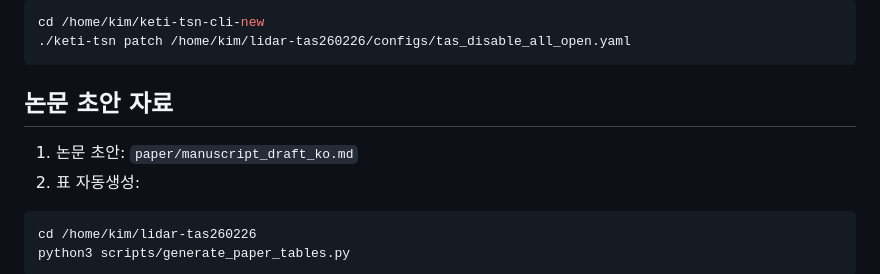
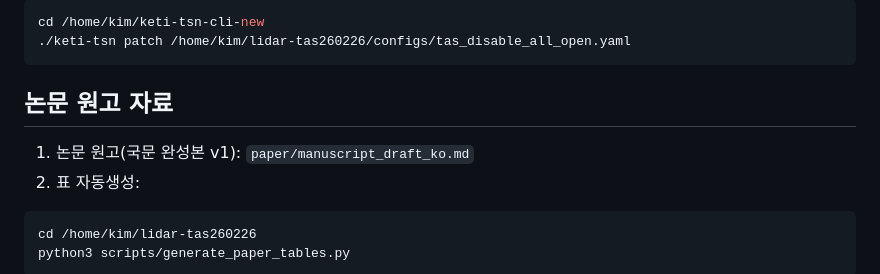
Before and after one commit to hwkim3330/lidar-tas260226, a Markdown page: README.md, the part around the change. Rendered like a GitHub page.

Commit message:
Upgrade Korean manuscript to full paper draft with queueing model

````diff
--- a/README.md
+++ b/README.md
@@ -412,9 +412,9 @@ cd /home/kim/keti-tsn-cli-new
 ./keti-tsn patch /home/kim/lidar-tas260226/configs/tas_disable_all_open.yaml
 ```
 
-## 논문 초안 자료
+## 논문 원고 자료
 
-1. 논문 초안: `paper/manuscript_draft_ko.md`
+1. 논문 원고(국문 완성본 v1): `paper/manuscript_draft_ko.md`
 2. 표 자동생성:
 ```bash
 cd /home/kim/lidar-tas260226
````
Also changed, not shown: paper/manuscript_draft_ko.md (+124 -63 lines).
